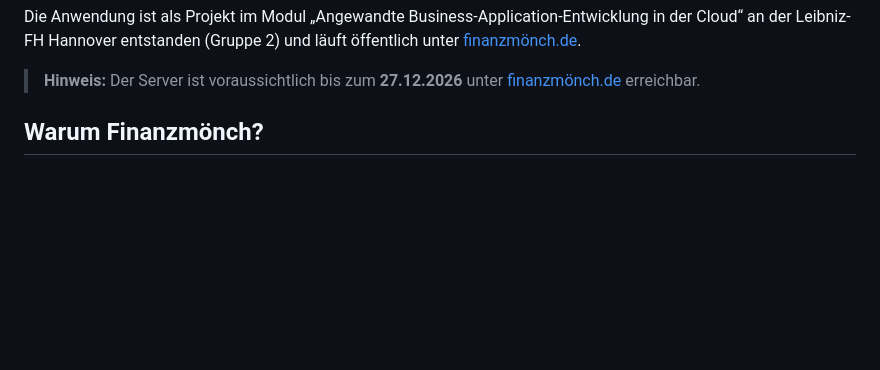
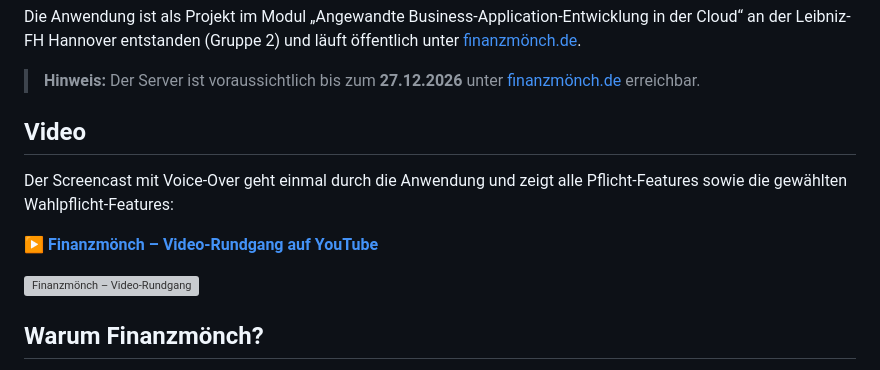
Before and after one commit to dominik-dudys/Finanzmoench, a Markdown page: README.md, the part around one of its changes. Drawn GitHub-style; blank space fills up the shorter version; grey boxes are pictures that could not be loaded.

Commit message:
added youtube video so readme

```diff
--- a/README.md
+++ b/README.md
@@ -35,6 +36,15 @@ Cloud“ an der Leibniz-FH Hannover entstanden (Gruppe 2) und läuft öffentlich
 
 > **Hinweis:** Der Server ist voraussichtlich bis zum **27.12.2026** unter
 > [finanzmönch.de](https://finanzmönch.de) erreichbar.
+
+## Video
+
+Der Screencast mit Voice-Over geht einmal durch die Anwendung und zeigt alle Pflicht-Features
+sowie die gewählten Wahlpflicht-Features:
+
+**[▶ Finanzmönch – Video-Rundgang auf YouTube](https://www.youtube.com/watch?v=yMbmwPXL708)**
+
+[![Finanzmönch – Video-Rundgang](https://img.youtube.com/vi/yMbmwPXL708/hqdefault.jpg)](https://www.youtube.com/watch?v=yMbmwPXL708)
 
 ## Warum Finanzmönch?
 
```
Also changed, not shown: other parts of README.md (+1 -0 lines).
